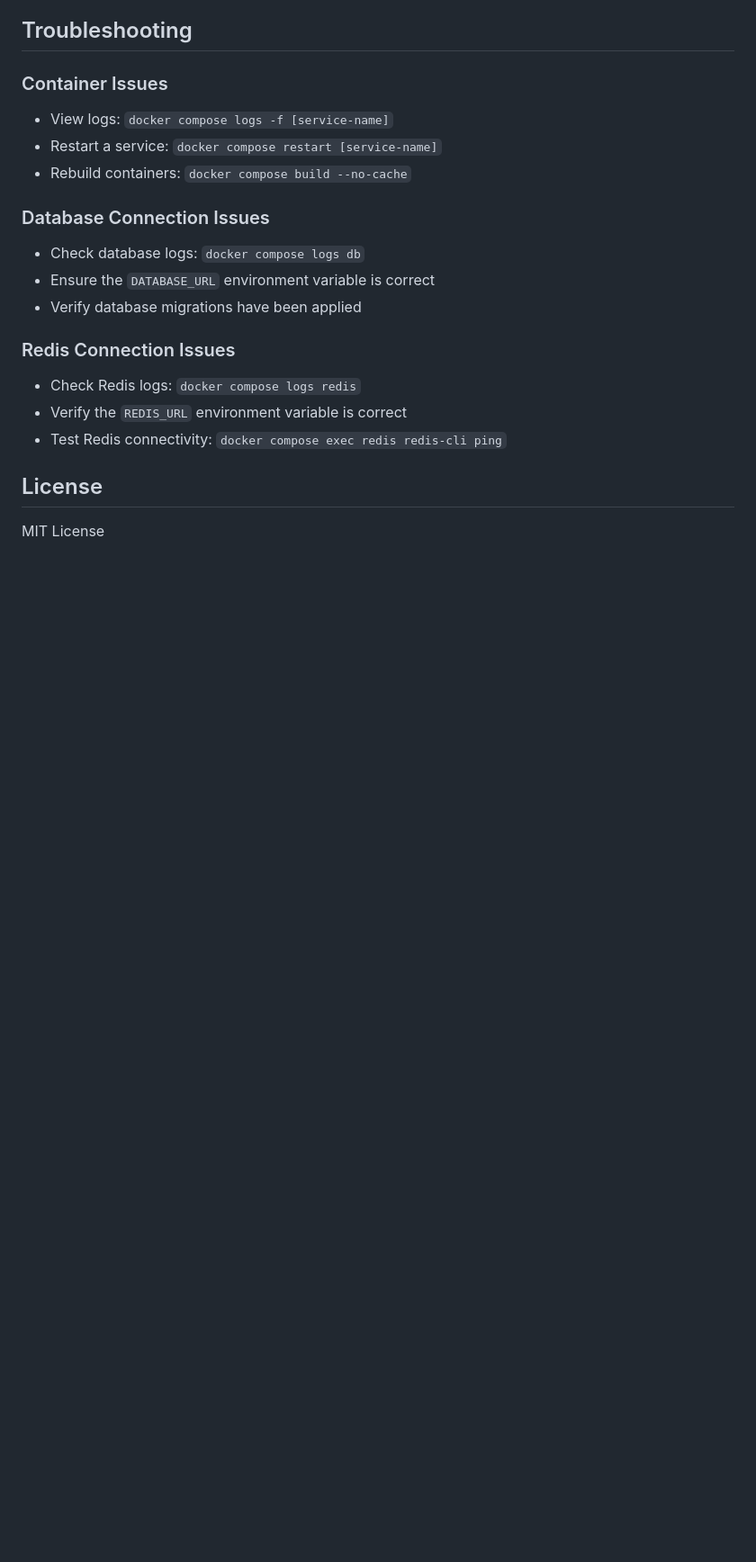
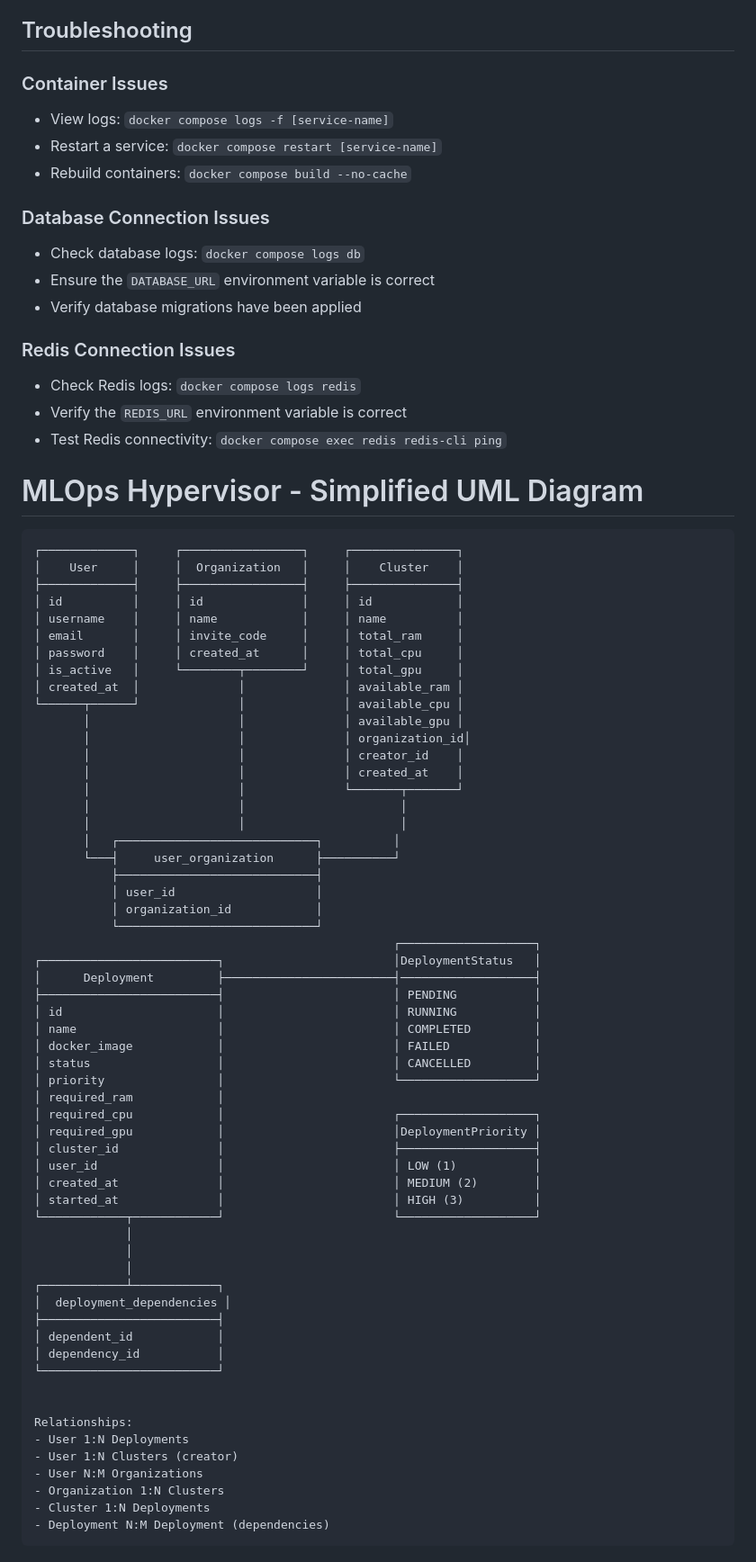
Before and after one commit to cgirish01/hypervisor-service, a Markdown page: README.md, the part around the change. Shown: that part at 90% size. GitHub-like rendering; blank space fills up the shorter version.

Commit message:
usl to readme

````diff
--- a/README.md
+++ b/README.md
@@ -291,6 +291,65 @@ For production deployment:
 - Verify the `REDIS_URL` environment variable is correct
 - Test Redis connectivity: `docker compose exec redis redis-cli ping`
 
-## License
+# MLOps Hypervisor - Simplified UML Diagram
 
-MIT License
+```
+┌─────────────┐     ┌─────────────────┐     ┌───────────────┐
+│    User     │     │  Organization   │     │    Cluster    │
+├─────────────┤     ├─────────────────┤     ├───────────────┤
+│ id          │     │ id              │     │ id            │
+│ username    │     │ name            │     │ name          │
+│ email       │     │ invite_code     │     │ total_ram     │
+│ password    │     │ created_at      │     │ total_cpu     │
+│ is_active   │     └────────┬────────┘     │ total_gpu     │
+│ created_at  │              │              │ available_ram │
+└──────┬──────┘              │              │ available_cpu │
+       │                     │              │ available_gpu │
+       │                     │              │ organization_id│
+       │                     │              │ creator_id    │
+       │                     │              │ created_at    │
+       │                     │              └───────┬───────┘
+       │                     │                      │
+       │                     │                      │
+       │   ┌────────────────────────────┐          │
+       └───┤     user_organization      ├──────────┘
+           ├────────────────────────────┤
+           │ user_id                    │
+           │ organization_id            │
+           └────────────────────────────┘
+                                                   ┌───────────────────┐
+┌─────────────────────────┐                        │DeploymentStatus   │
+│      Deployment         ├────────────────────────┤───────────────────┤
+├─────────────────────────┤                        │ PENDING           │
+│ id                      │                        │ RUNNING           │
+│ name                    │                        │ COMPLETED         │
+│ docker_image            │                        │ FAILED            │
+│ status                  │                        │ CANCELLED         │
+│ priority                │                        └───────────────────┘
+│ required_ram            │
+│ required_cpu            │                        ┌───────────────────┐
+│ required_gpu            │                        │DeploymentPriority │
+│ cluster_id              │                        ├───────────────────┤
+│ user_id                 │                        │ LOW (1)           │
+│ created_at              │                        │ MEDIUM (2)        │
+│ started_at              │                        │ HIGH (3)          │
+└────────────┬────────────┘                        └───────────────────┘
+             │
+             │
+             │
+┌────────────┴────────────┐
+│  deployment_dependencies │
+├─────────────────────────┤
+│ dependent_id            │
+│ dependency_id           │
+└─────────────────────────┘
+
+
+Relationships:
+- User 1:N Deployments
+- User 1:N Clusters (creator)
+- User N:M Organizations
+- Organization 1:N Clusters
+- Cluster 1:N Deployments
+- Deployment N:M Deployment (dependencies)
+```
````
